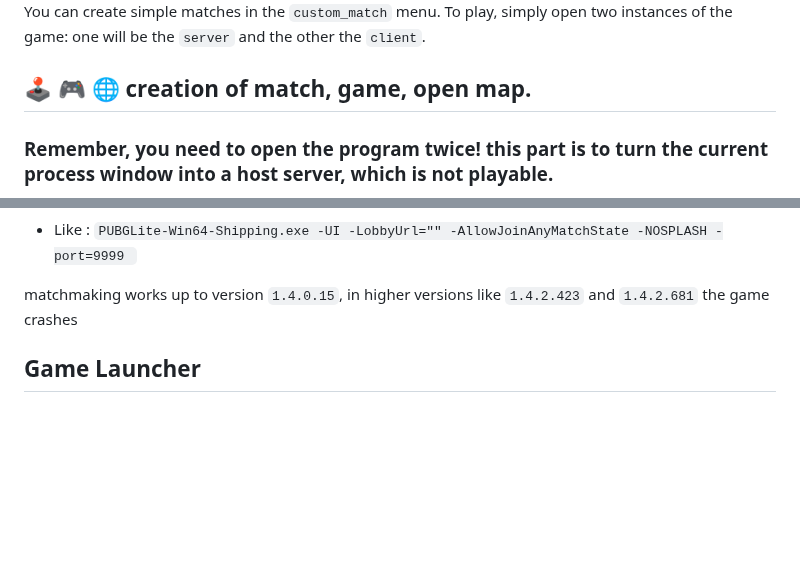
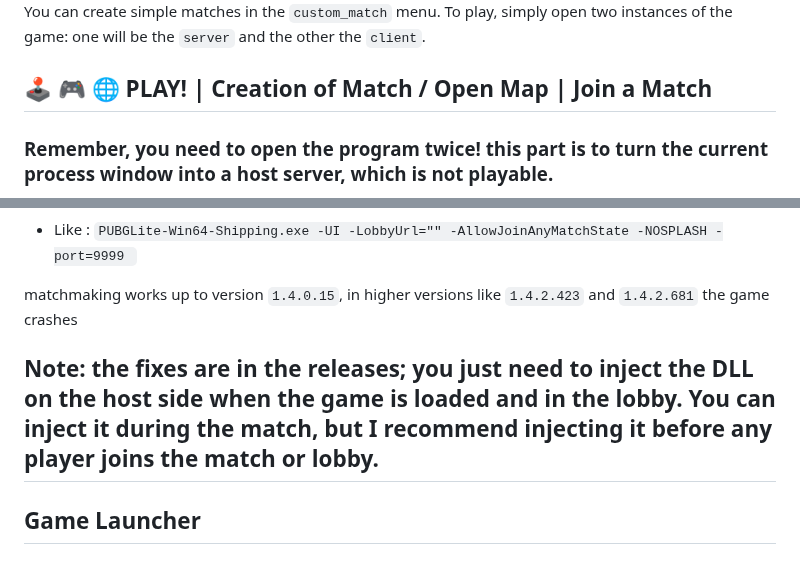
Before and after one commit to phikill/RE_PUBG_LITE, a Markdown page: README.md, 2 parts joined by grey strips. Rendered like a GitHub page; blank space fills up the shorter version.

Commit message:
Revise README sections and add DLL injection note
Updated section headers for clarity and added note about DLL injection for fixes.

````diff
--- a/README.md
+++ b/README.md
@@ -98,7 +98,7 @@ The game uses Coherent GT to apply web elements as UI.
 
 You can create simple matches in the ```custom_match``` menu. To play, simply open two instances of the game: one will be the ```server``` and the other the ```client```.
 
-## 🕹️ 🎮 🌐 creation of match, game, open map.
+## 🕹️ 🎮 🌐 PLAY! | Creation of Match / Open Map | Join a Match
 
 
 ### Remember, you need to open the program twice! this part is to turn the current process window into a host server, which is not playable.
@@ -139,6 +139,8 @@
 
 
 matchmaking works up to version ```1.4.0.15```, in higher versions like ```1.4.2.423``` and ```1.4.2.681``` the game crashes
+
+## Note: the fixes are in the releases; you just need to inject the DLL on the host side when the game is loaded and in the lobby. You can inject it during the match, but I recommend injecting it before any player joins the match or lobby.
 
 
 ## Game Launcher
````
